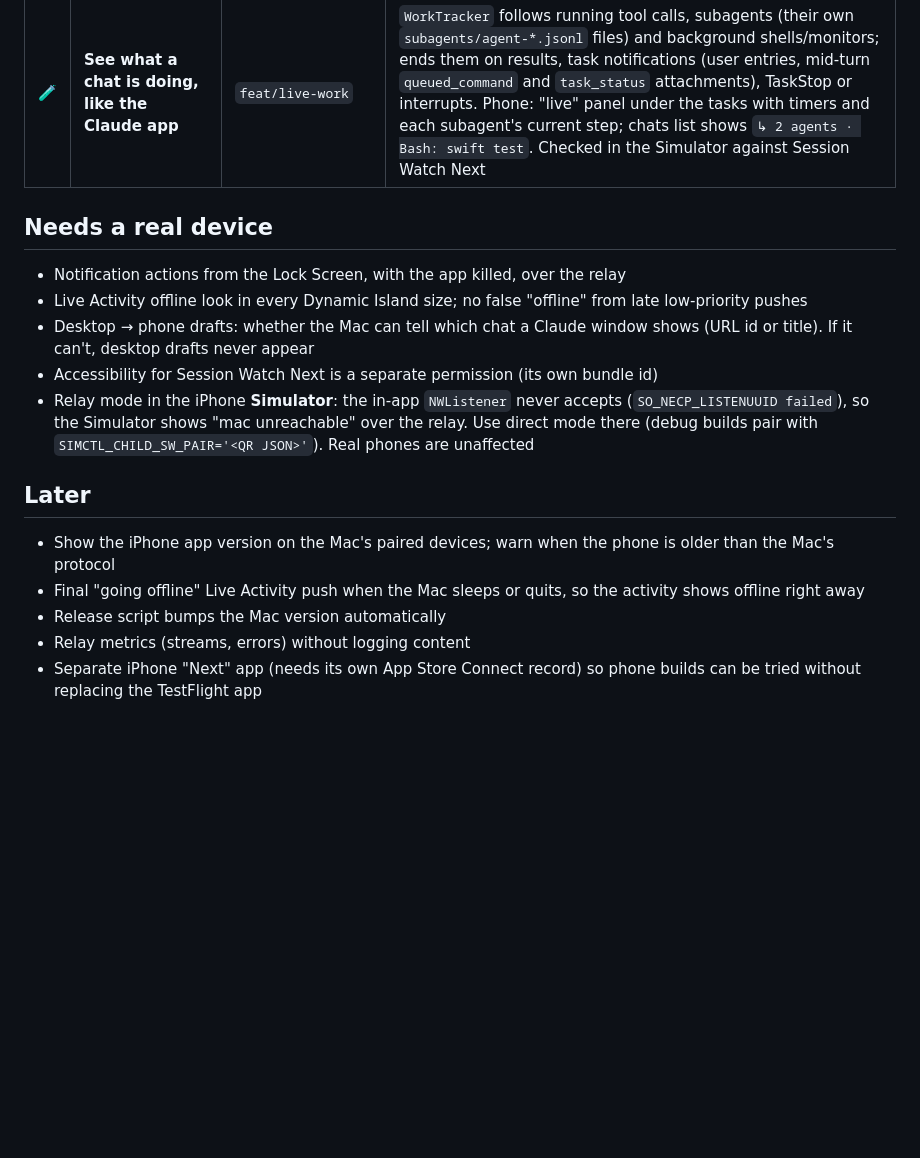
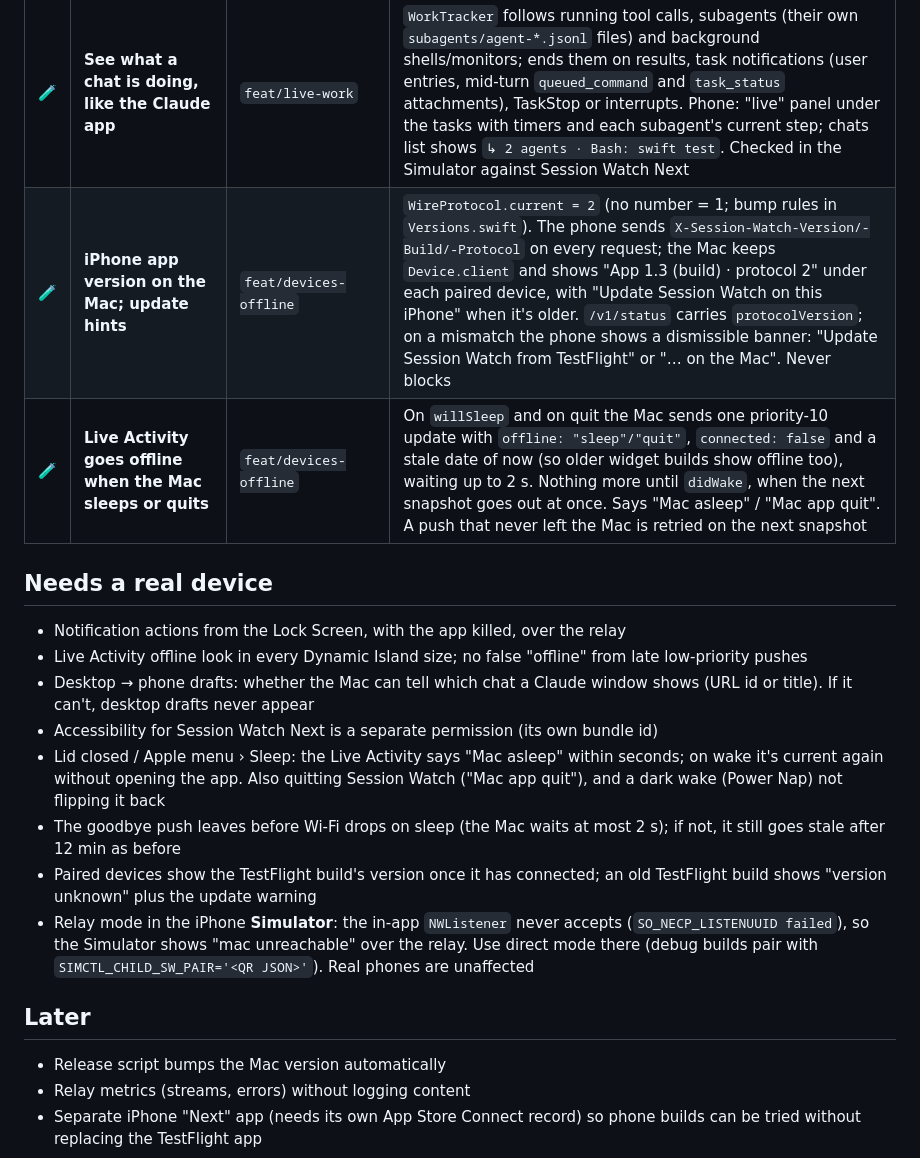
Before and after one commit to rashid2003/claude-watch, a Markdown page: docs/ROADMAP.md, the part around one of its changes. Drawn GitHub-style; blank space fills up the shorter version.

Commit message:
Roadmap: app versions and offline Live Activity on feat/devices-offline
Co-Authored-By: Claude Opus 5.5 <noreply@anthropic.com>

```diff
--- a/docs/ROADMAP.md
+++ b/docs/ROADMAP.md
@@ -36,6 +36,8 @@ Last updated: 2026-10-08.
 | 🧪 | Scan cache v3 | `next` | Old caches rescan once so live work is right from the start (~1–2 min on first launch) |
 | 🧪 | Revokes are logged | `next` | `remote-log.jsonl` gets `revoke … by mac/phone`. A device list emptied at 06:37 today had no trace |
 | 🧪 | **See what a chat is doing, like the Claude app** | `feat/live-work` | `WorkTracker` follows running tool calls, subagents (their own `subagents/agent-*.jsonl` files) and background shells/monitors; ends them on results, task notifications (user entries, mid-turn `queued_command` and `task_status` attachments), TaskStop or interrupts. Phone: "live" panel under the tasks with timers and each subagent's current step; chats list shows `↳ 2 agents · Bash: swift test`. Checked in the Simulator against Session Watch Next |
+| 🧪 | **iPhone app version on the Mac; update hints** | `feat/devices-offline` | `WireProtocol.current = 2` (no number = 1; bump rules in `Versions.swift`). The phone sends `X-Session-Watch-Version/-Build/-Protocol` on every request; the Mac keeps `Device.client` and shows "App 1.3 (build) · protocol 2" under each paired device, with "Update Session Watch on this iPhone" when it's older. `/v1/status` carries `protocolVersion`; on a mismatch the phone shows a dismissible banner: "Update Session Watch from TestFlight" or "… on the Mac". Never blocks |
+| 🧪 | **Live Activity goes offline when the Mac sleeps or quits** | `feat/devices-offline` | On `willSleep` and on quit the Mac sends one priority-10 update with `offline: "sleep"/"quit"`, `connected: false` and a stale date of now (so older widget builds show offline too), waiting up to 2 s. Nothing more until `didWake`, when the next snapshot goes out at once. Says "Mac asleep" / "Mac app quit". A push that never left the Mac is retried on the next snapshot |
 
 ## Needs a real device
 
@@ -43,12 +45,13 @@ Last updated: 2026-10-08.
 - Live Activity offline look in every Dynamic Island size; no false "offline" from late low-priority pushes
 - Desktop → phone drafts: whether the Mac can tell which chat a Claude window shows (URL id or title). If it can't, desktop drafts never appear
 - Accessibility for Session Watch Next is a separate permission (its own bundle id)
+- Lid closed / Apple menu › Sleep: the Live Activity says "Mac asleep" within seconds; on wake it's current again without opening the app. Also quitting Session Watch ("Mac app quit"), and a dark wake (Power Nap) not flipping it back
+- The goodbye push leaves before Wi-Fi drops on sleep (the Mac waits at most 2 s); if not, it still goes stale after 12 min as before
+- Paired devices show the TestFlight build's version once it has connected; an old TestFlight build shows "version unknown" plus the update warning
 - Relay mode in the iPhone **Simulator**: the in-app `NWListener` never accepts (`SO_NECP_LISTENUUID failed`), so the Simulator shows "mac unreachable" over the relay. Use direct mode there (debug builds pair with `SIMCTL_CHILD_SW_PAIR='<QR JSON>'`). Real phones are unaffected
 
 ## Later
 
-- Show the iPhone app version on the Mac's paired devices; warn when the phone is older than the Mac's protocol
-- Final "going offline" Live Activity push when the Mac sleeps or quits, so the activity shows offline right away
 - Release script bumps the Mac version automatically
 - Relay metrics (streams, errors) without logging content
 - Separate iPhone "Next" app (needs its own App Store Connect record) so phone builds can be tried without replacing the TestFlight app
```
Also changed, not shown: other parts of docs/ROADMAP.md (+1 -1 lines).
